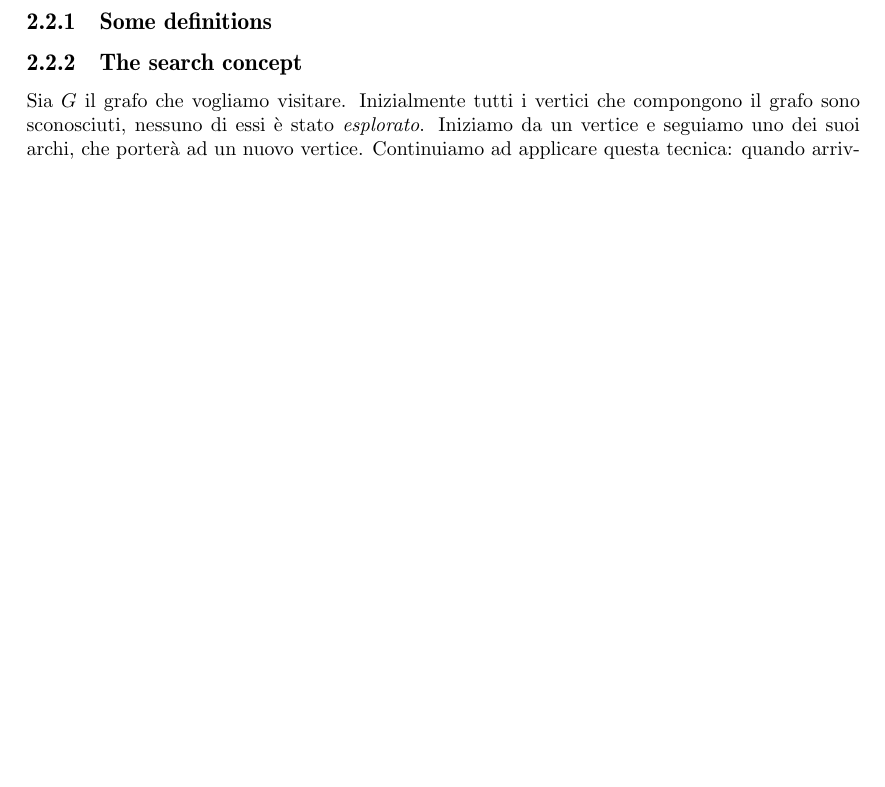
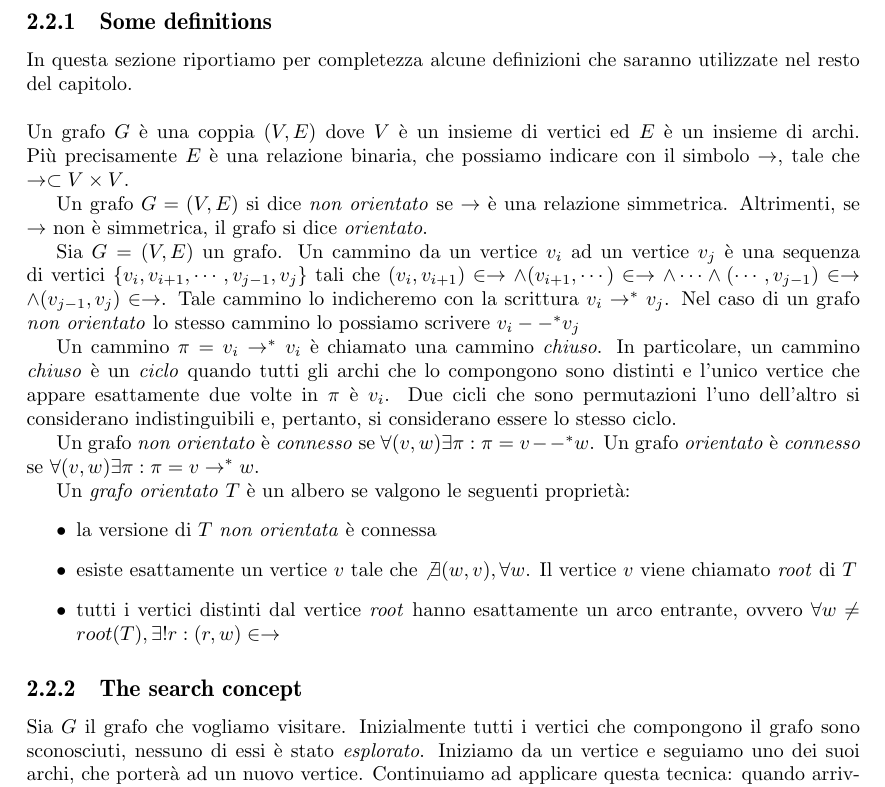
Before and after one commit to massimo-nocentini/my-undergraduate-thesis, a LaTeX thesis (Elaborato.tex, which reads theoretical-background.tex): part of page 13 of 51, cut so that both start at the same text, the shorter picture padded with empty space. Compiled offline with pdfLaTeX.

Commit message:
Finished to write the "Some definition section"

```diff
--- a/theoretical-background.tex
+++ b/theoretical-background.tex
@@ -107,6 +107,50 @@ problema pi\`u generico, ovvero di cosa significa visitare un grafo.
 
 \subsection{Some definitions}
 \label{subsection:some-definitions}
+In questa sezione riportiamo per completezza alcune definizioni che
+saranno utilizzate nel resto del capitolo.
+\\\\
+Un grafo $G$ \`e una coppia $(V, E)$ dove $V$ \`e un insieme di
+vertici ed $E$ \`e un insieme di archi. Pi\`u precisamente $E$ \`e una
+relazione binaria, che possiamo indicare con il simbolo $\rightarrow$,
+tale che $\rightarrow \subset V \times V$.
+
+Un grafo $G = (V, E)$ si dice \emph{non orientato} se $\rightarrow$
+\`e una relazione simmetrica. Altrimenti, se $\rightarrow$ non \`e
+simmetrica, il grafo si dice \emph{orientato}.
+
+Sia $G = (V, E)$ un grafo. Un cammino da un vertice $v_{i}$ ad un
+vertice $v_{j}$ \`e una sequenza di vertici $\{v_{i}, v_{i+1}, \cdots,
+v_{j-1}, v_{j}\}$ tali che $(v_{i},v_{i+1}) \in \rightarrow \wedge
+(v_{i+1}, \cdots) \in \rightarrow \wedge \cdots \wedge (\cdots,
+v_{j-1}) \in \rightarrow \wedge (v_{j-1}, v_{j}) \in
+\rightarrow$. Tale cammino lo indicheremo con la scrittura $v_{i}
+\rightarrow^{*} v_{j}$. Nel caso di un grafo \emph{non orientato} lo
+stesso cammino lo possiamo scrivere $v_{i} --^{*} v_{j}$
+
+Un cammino $\pi = v_{i} \rightarrow^{*} v_{i}$ \`e chiamato una
+cammino \emph{chiuso}. In particolare, un cammino \emph{chiuso} \`e un
+\emph{ciclo} quando tutti gli archi che lo compongono sono distinti e
+l'unico vertice che appare esattamente due volte in $\pi$ \`e
+$v_{i}$. Due cicli che sono permutazioni l'uno dell'altro si
+considerano indistinguibili e, pertanto, si considerano essere lo
+stesso ciclo.
+
+Un grafo \emph{non orientato} \`e \emph{connesso} se $\forall (v, w)
+\exists \pi: \pi = v --^{*} w$. Un grafo \emph{orientato} \`e
+\emph{connesso} se $\forall (v, w) \exists \pi: \pi = v
+\rightarrow^{*} w$.
+
+Un \emph{grafo orientato} $T$ \`e un albero se valgono le seguenti
+propriet\`a:
+\begin{itemize}
+\item la versione di $T$ \emph{non orientata} \`e connessa
+\item esiste esattamente un vertice $v$ tale che $\not \exists (w, v),
+  \forall w$. Il vertice $v$ viene chiamato \emph{root} di $T$
+\item tutti i vertici distinti dal vertice \emph{root} hanno
+  esattamente un arco entrante, ovvero $\forall w \not = root(T),
+  \exists!r: (r, w) \in \rightarrow$
+\end{itemize}
 
 \subsection{The search concept}
 Sia $G$ il grafo che vogliamo visitare. Inizialmente tutti i vertici
```
